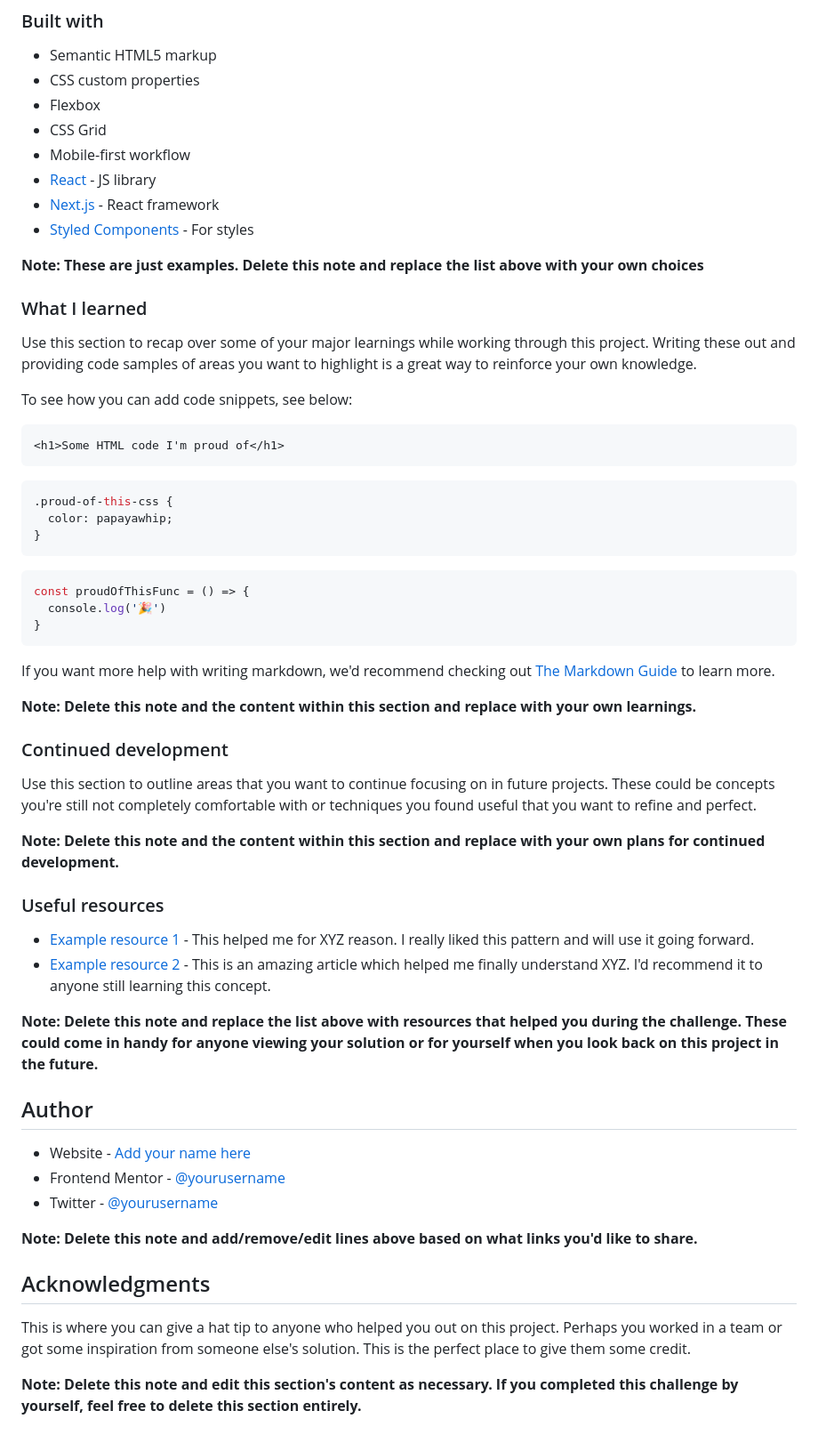
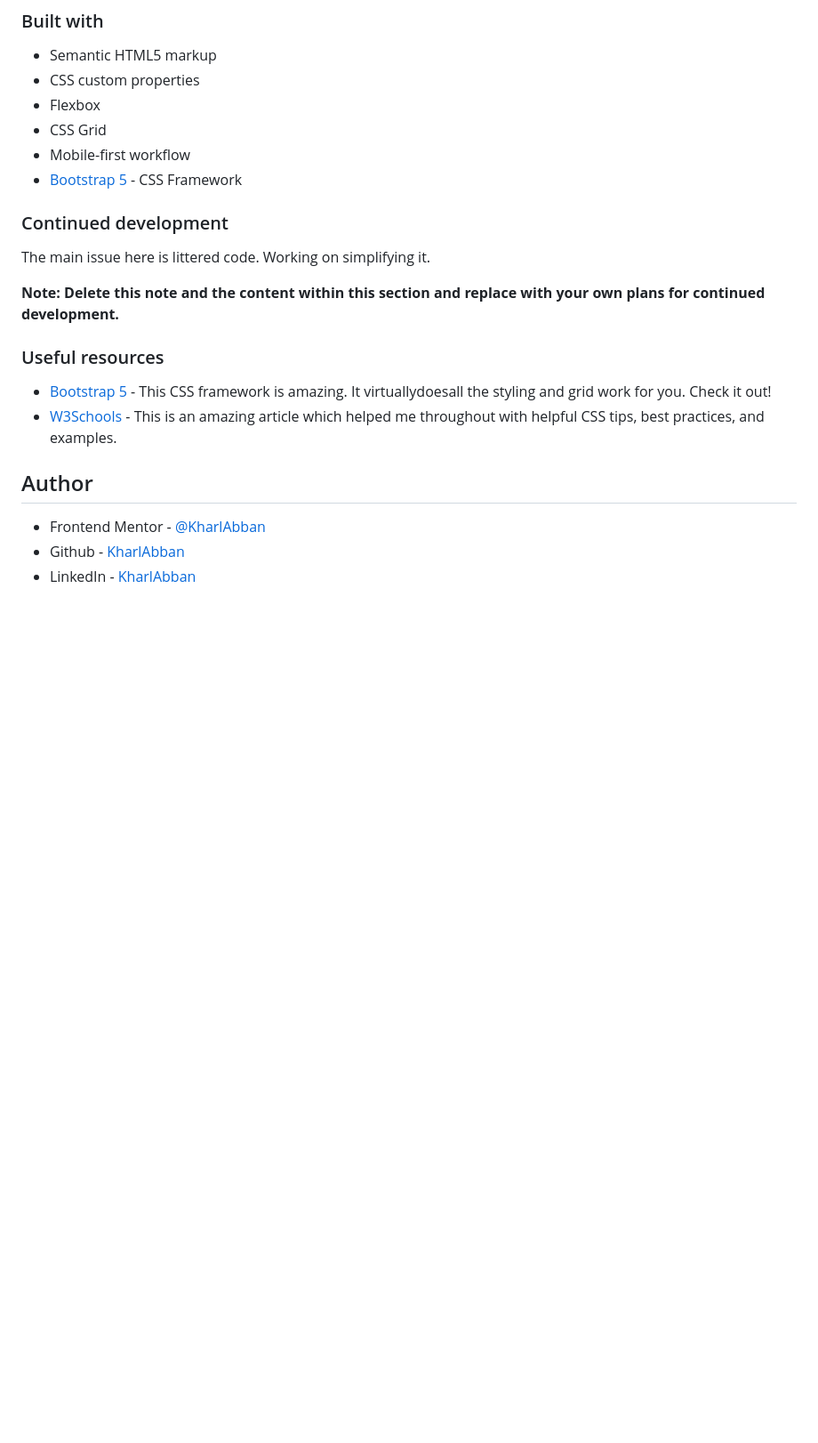
Before and after one commit to KharlAbban/frontendmentor-results-summary-soln, a Markdown page: README-template.md, the part around the change printed below. Shown: that part at 89% size. GitHub-like rendering; blank space fills up the shorter version.

Commit message:
Added files for solution

````diff
--- a/README-template.md
+++ b/README-template.md
@@ -53,59 +43,21 @@ Then crop/optimize/edit your image however you like, add it to your project, and
 - Flexbox
 - CSS Grid
 - Mobile-first workflow
-- [React](https://reactjs.org/) - JS library
-- [Next.js](https://nextjs.org/) - React framework
-- [Styled Components](https://styled-components.com/) - For styles
-
-**Note: These are just examples. Delete this note and replace the list above with your own choices**
-
-### What I learned
-
-Use this section to recap over some of your major learnings while working through this project. Writing these out and providing code samples of areas you want to highlight is a great way to reinforce your own knowledge.
-
-To see how you can add code snippets, see below:
-
-```html
-<h1>Some HTML code I'm proud of</h1>
-```
-```css
-.proud-of-this-css {
-  color: papayawhip;
-}
-```
-```js
-const proudOfThisFunc = () => {
-  console.log('🎉')
-}
-```
-
-If you want more help with writing markdown, we'd recommend checking out [The Markdown Guide](https://www.markdownguide.org/) to learn more.
-
-**Note: Delete this note and the content within this section and replace with your own learnings.**
+- [Bootstrap 5](https://getbootstrap.com) - CSS Framework
 
 ### Continued development
 
-Use this section to outline areas that you want to continue focusing on in future projects. These could be concepts you're still not completely comfortable with or techniques you found useful that you want to refine and perfect.
+The main issue here is littered code. Working on simplifying it.
 
 **Note: Delete this note and the content within this section and replace with your own plans for continued development.**
 
 ### Useful resources
 
-- [Example resource 1](https://www.example.com) - This helped me for XYZ reason. I really liked this pattern and will use it going forward.
-- [Example resource 2](https://www.example.com) - This is an amazing article which helped me finally understand XYZ. I'd recommend it to anyone still learning this concept.
-
-**Note: Delete this note and replace the list above with resources that helped you during the challenge. These could come in handy for anyone viewing your solution or for yourself when you look back on this project in the future.**
+- [Bootstrap 5](https://www.getbootstrap.com) - This CSS framework is amazing. It virtuallydoesall the styling and grid work for you. Check it out!
+- [W3Schools](https://www.w3schools.com) - This is an amazing article which helped me throughout with helpful CSS tips, best practices, and examples.
 
 ## Author
 
-- Website - [Add your name here](https://www.your-site.com)
-- Frontend Mentor - [@yourusername](https://www.frontendmentor.io/profile/yourusername)
-- Twitter - [@yourusername](https://www.twitter.com/yourusername)
-
-**Note: Delete this note and add/remove/edit lines above based on what links you'd like to share.**
-
-## Acknowledgments
-
-This is where you can give a hat tip to anyone who helped you out on this project. Perhaps you worked in a team or got some inspiration from someone else's solution. This is the perfect place to give them some credit.
-
-**Note: Delete this note and edit this section's content as necessary. If you completed this challenge by yourself, feel free to delete this section entirely.**
+- Frontend Mentor - [@KharlAbban](https://www.frontendmentor.io/profile/KharlAbban)
+- Github - [KharlAbban](https://www.github.com/KharlAbban)
+- LinkedIn - [KharlAbban](https://www.linkedin.com/in/er-carl-abban-623817271/)
````
Also changed, not shown: other parts of README-template.md (+1 -11 lines), README.md (deleted, +0 -96 lines), screenshot.png (added), 3 other files.
